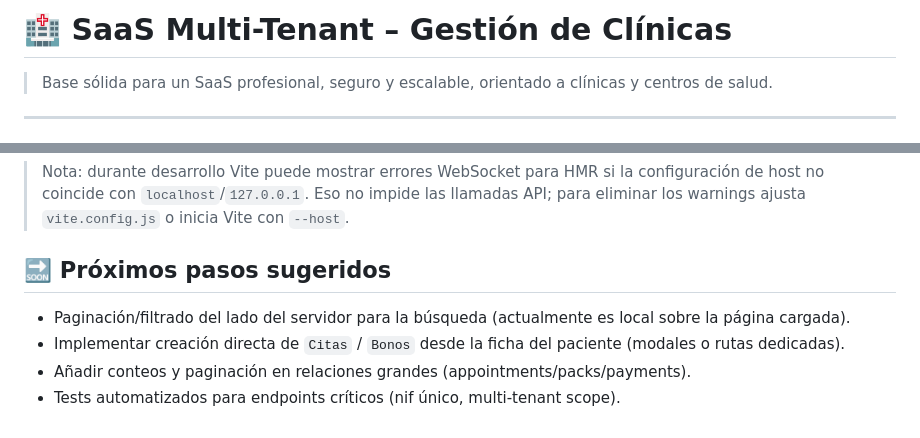
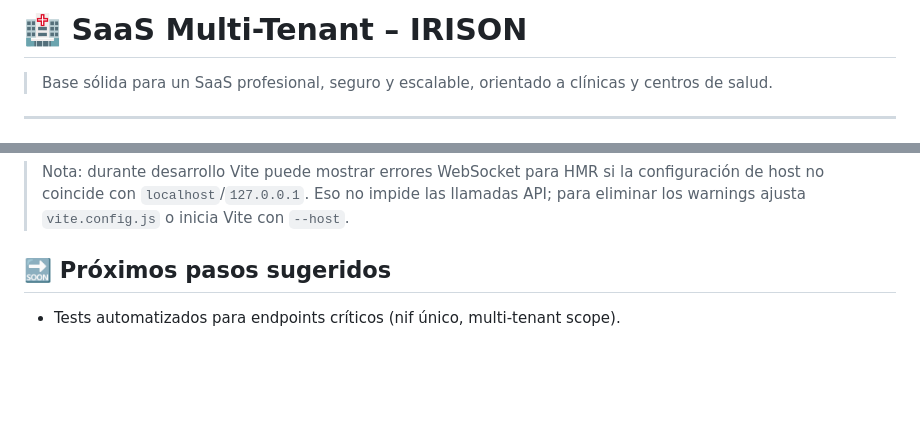
Before and after one commit to mariodemoder/irison, a Markdown page: README.md, 2 parts joined by grey strips. Drawn GitHub-style; blank space fills up the shorter version.

Commit message:
Rename project to IRISON and clean up README
Updated project name and removed suggestions for future steps.

```diff
--- a/README.md
+++ b/README.md
@@ -1,4 +1,4 @@
-# 🏥 SaaS Multi-Tenant – Gestión de Clínicas
+# 🏥 SaaS Multi-Tenant – IRISON
 
 > Base sólida para un SaaS profesional, seguro y escalable, orientado a clínicas y centros de salud.
 
@@ -85,8 +85,4 @@ Resumen del estado actual del proyecto (actualizado):
 > Nota: durante desarrollo Vite puede mostrar errores WebSocket para HMR si la configuración de host no coincide con `localhost`/`127.0.0.1`. Eso no impide las llamadas API; para eliminar los warnings ajusta `vite.config.js` o inicia Vite con `--host`.
 
 ## 🔜 Próximos pasos sugeridos
-
-- Paginación/filtrado del lado del servidor para la búsqueda (actualmente es local sobre la página cargada).
-- Implementar creación directa de `Citas` / `Bonos` desde la ficha del paciente (modales o rutas dedicadas).
-- Añadir conteos y paginación en relaciones grandes (appointments/packs/payments).
 - Tests automatizados para endpoints críticos (nif único, multi-tenant scope).
```
